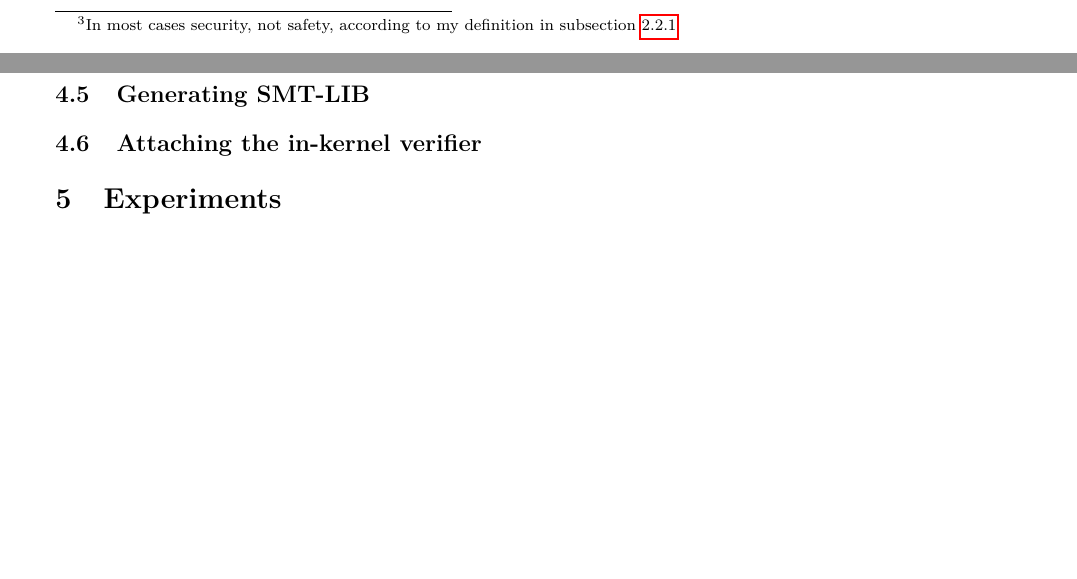
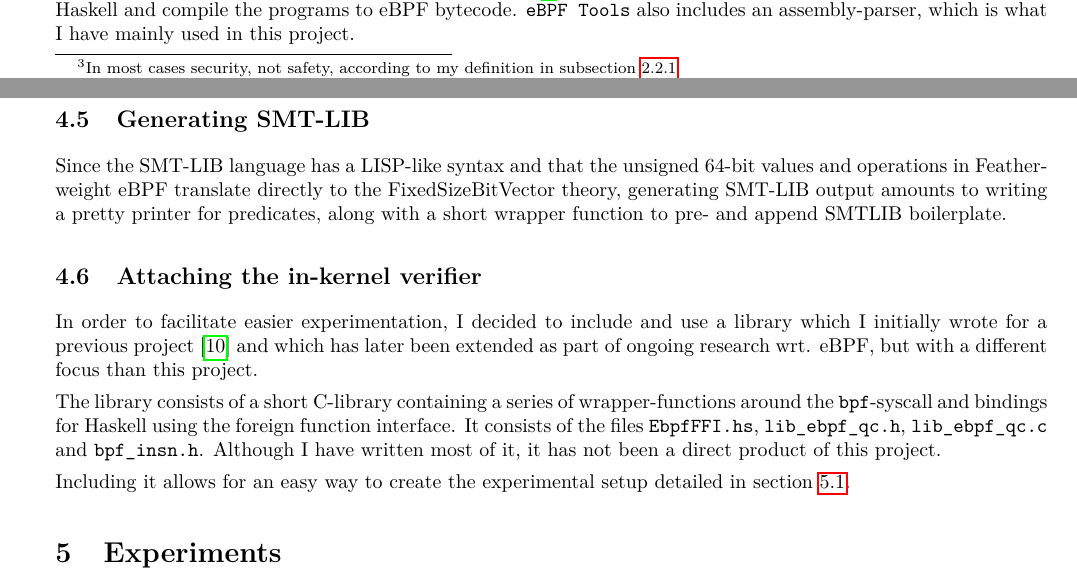
Before and after one commit to madsobitsoe/PCC-thesis, a LaTeX thesis (thesis/report.tex, which reads thesis/background/ebpf_subsystem.tex, thesis/implementation/implementation.tex): two parts of pages 5 and 16 of 19 before the commit and two parts of pages 6 and 17 of 20 after it, joined at a grey line, cut at the place of the change, the shorter picture padded with empty space. Compiled offline with pdfLaTeX.

Commit message:
Committing before restart of machine

```diff
--- a/thesis/background/ebpf_subsystem.tex
+++ b/thesis/background/ebpf_subsystem.tex
@@ -210,6 +207,7 @@ Other projects like \texttt{bcc}\cite{gh:bcc} and \texttt{bpftrace}\cite{gh:bpft
 Another option is to use C-macros such as those supplied with the linux kernel\footnote{In \texttt{samples/bpf/bpf\_insn.h}}, which defines a DSL through C preprocessor macros that allows a programmer to write eBPF programs in an assembly-like language.
 
 Yet another option is the Haskell library \texttt{eBPF Tools}\cite{ebpf-tools} that allows a programmer to write eBPF programs in Haskell and compile the programs to eBPF bytecode.
+\texttt{eBPF Tools} also includes an assembly-parser, which is what I have mainly used in this project.
 
 
 
--- a/thesis/implementation/implementation.tex
+++ b/thesis/implementation/implementation.tex
@@ -131,7 +131,17 @@ The purpose of the two functions \texttt{wp\_prog} and \texttt{withInitialPre} i
 \subsection{Generating SMT-LIB}
 \label{subsec:generating_smt-lib}
 
+Since the SMT-LIB language has a LISP-like syntax and that the unsigned 64-bit values and operations in Featherweight eBPF translate directly to the FixedSizeBitVector theory, generating SMT-LIB output amounts to writing a pretty printer for predicates, along with a short wrapper function to pre- and append SMTLIB boilerplate.
+
 
 
 \subsection{Attaching the in-kernel verifier}
 \label{subsec:attaching_the_in-kernel_verifier}
+
+In order to facilitate easier experimentation, I decided to include and use a library which I initially wrote for a previous project\cite{ebpf-fuzz} and which has later been extended as part of ongoing research wrt. eBPF, but with a different focus than this project.
+
+The library consists of a short C-library containing a series of wrapper-functions around the \texttt{bpf}-syscall and bindings for Haskell using the foreign function interface.
+It consists of the files \verb!EbpfFFI.hs!, \verb!lib_ebpf_qc.h!, \verb!lib_ebpf_qc.c! and \verb!bpf_insn.h!.
+Although I have written most of it, it has not been a direct product of this project.
+
+Including it allows for an easy way to create the experimental setup detailed in section \ref{subsec:comparing_featherweight_ebpf_and_ebpf}.
```
Also changed, not shown: thesis/background/ebpf_subsystem.tex (5 more changed lines).
